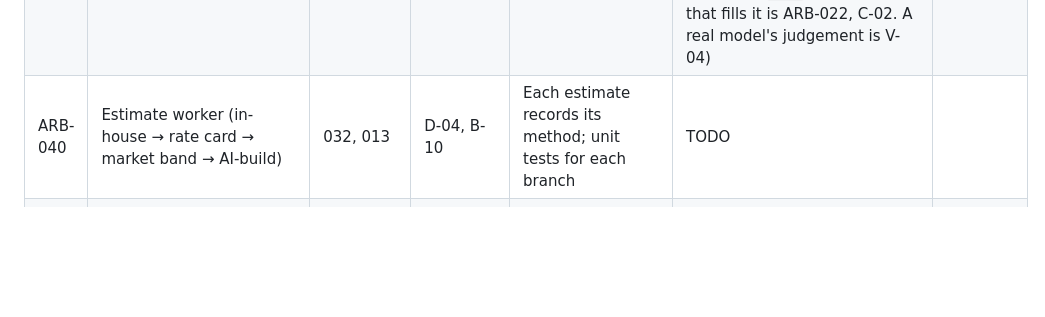
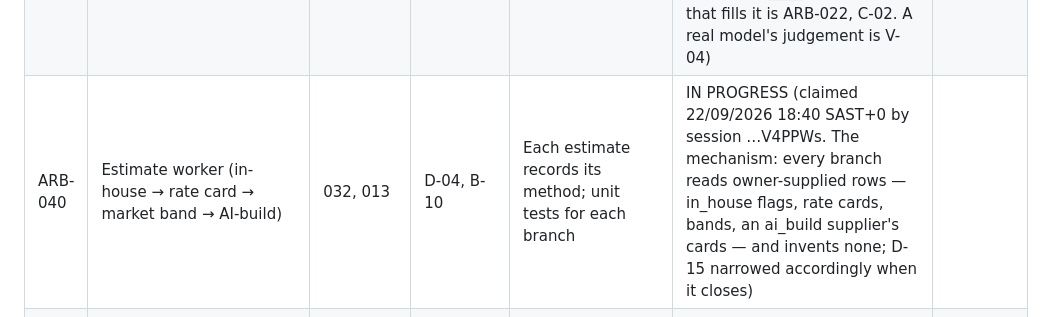
Before and after one commit to logiagenesis/bpomax, a Markdown page: docs/04-PROJECT-BOARD.md, the part around the change. Rendered like a GitHub page; blank space fills up the shorter version.

Commit message:
ARB-040: claim on the board before work starts
Co-Authored-By: Claude Fable 5.1 <noreply@anthropic.com>
Claude-Session: https://claude.ai/code/session_01V4PPWsZ3jG9uNhmZHxi2Cc

```diff
--- a/docs/04-PROJECT-BOARD.md
+++ b/docs/04-PROJECT-BOARD.md
@@ -31,7 +31,7 @@ Blocker references point to 02-BLOCKERS.md.
 | ARB-030 | BullMQ setup, retries, dead-letter queue, worker health endpoint | 004 | B-07 | Failed job retried with backoff then lands in DLQ; health endpoint reports queues | DONE (proven against a real Redis, locally and as a CI service container; B-07's hosted instance is only needed to deploy, ARB-070) | dc4af58 |
 | ARB-031 | LLM package: provider config, JSON-schema validation, token/cost metering | 002 | B-08 | Invalid model output rejected and retried once; cost recorded per call | DONE (both clauses proven against a scripted transport, mutation-checked; prices transcribed from the published page with source and date; the Anthropic transport itself has never made a call — V-04, needs B-08) | 9e32179 |
 | ARB-032 | Score worker (0–100, verdict, reasons, flags, reply probability) | 022, 031 | — | 20 fixture jobs scored; schema-valid; red-flag fixtures flagged | DONE (all three clauses proven with a scripted model that misses every flag — the flags come from rules in `packages/core/src/scoring.ts`, mutation-checked. Scores jobs already in `jobs`; the ingest that fills it is ARB-022, C-02. A real model's judgement is V-04) | 5e7865b |
-| ARB-040 | Estimate worker (in-house → rate card → market band → AI-build) | 032, 013 | D-04, B-10 | Each estimate records its method; unit tests for each branch | TODO | |
+| ARB-040 | Estimate worker (in-house → rate card → market band → AI-build) | 032, 013 | D-04, B-10 | Each estimate records its method; unit tests for each branch | IN PROGRESS (claimed 22/09/2026 18:40 SAST+0 by session …V4PPWs. The mechanism: every branch reads owner-supplied rows — in_house flags, rate cards, bands, an ai_build supplier's cards — and invents none; D-15 narrowed accordingly when it closes) | |
 | ARB-041 | Margin engine with fee table, FX buffer, min rules; every input line stored | 040 | T-02, D-02, D-03 | Hand-calculated test cases pass to the cent for fixed, hourly, multi-currency | TODO | |
 | ARB-042 | Bid allowance tracking against membership plan | 041 | T-03 | Submission blocked with clear message when allowance reached | TODO | |
 | ARB-043 | Draft-bid worker: templates, milestone split, real estimate in price/timeline, portfolio (own_work/labelled_demo only) | 041 | D-07, D-10 | Draft cites only real portfolio items; price equals margin output; milestones sum to bid amount | TODO | |
```
